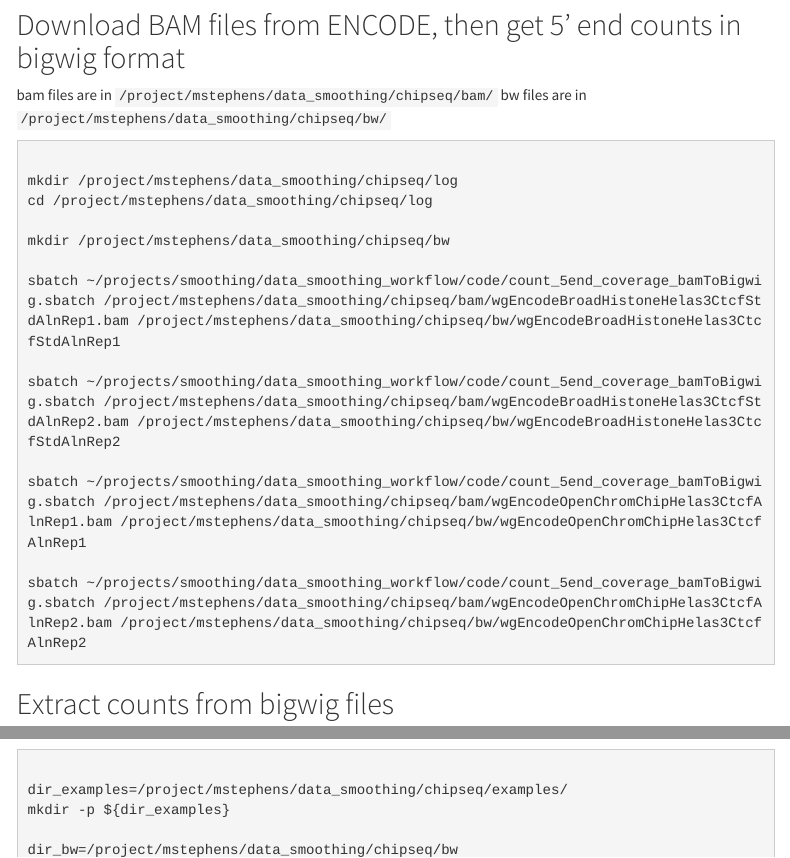
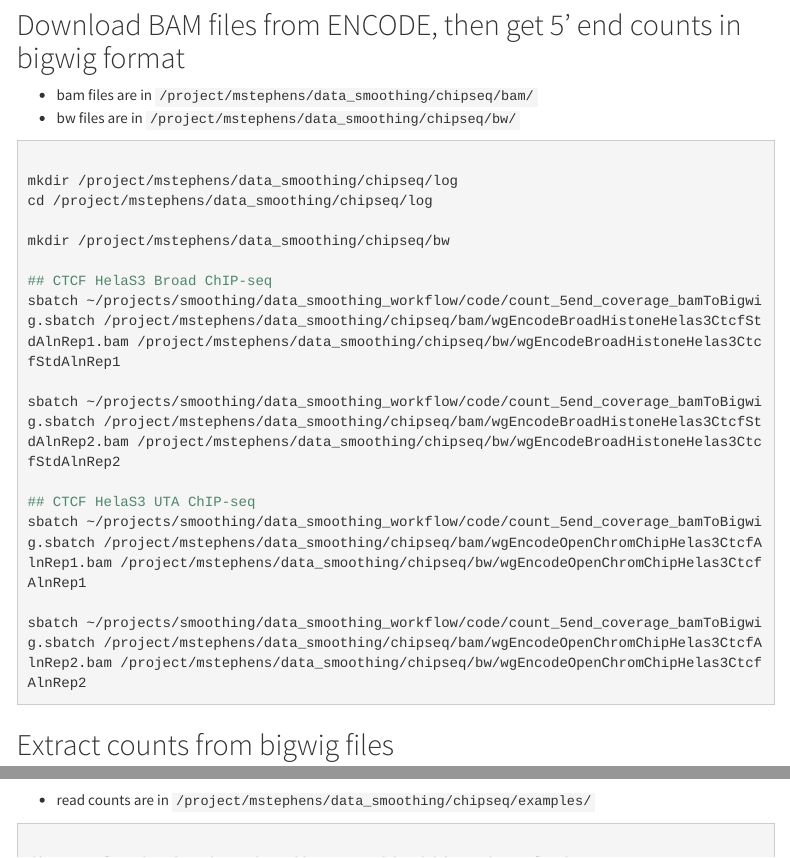
Before and after one commit to kevinlkx/data_smoothing, an R Markdown document (analysis/chipseq_CTCF_encode.Rmd): the page in a window 1100 px wide, from 270 px down, and a second part further down, joined at a grey line. Rendered offline with R 4.5, knitr and Pandoc, with nearby package versions; some code elsewhere in the file could not run offline; menus at the side of the page are left out.

Commit message:
CTCF chipseq example

````diff
--- a/analysis/chipseq_CTCF_encode.Rmd
+++ b/analysis/chipseq_CTCF_encode.Rmd
@@ -27,8 +27,8 @@ package git2r is installed -->
 <!-- Add your analysis here -->
 
 ## Download BAM files from ENCODE, then get 5' end counts in bigwig format
-bam files are in `/project/mstephens/data_smoothing/chipseq/bam/`
-bw files are in `/project/mstephens/data_smoothing/chipseq/bw/`
+* bam files are in `/project/mstephens/data_smoothing/chipseq/bam/`
+* bw files are in `/project/mstephens/data_smoothing/chipseq/bw/`
 ```{bash eval=FALSE}
 
 mkdir /project/mstephens/data_smoothing/chipseq/log
@@ -36,10 +36,12 @@ cd /project/mstephens/data_smoothing/chipseq/log
 
 mkdir /project/mstephens/data_smoothing/chipseq/bw
 
+## CTCF HelaS3 Broad ChIP-seq
 sbatch ~/projects/smoothing/data_smoothing_workflow/code/count_5end_coverage_bamToBigwig.sbatch /project/mstephens/data_smoothing/chipseq/bam/wgEncodeBroadHistoneHelas3CtcfStdAlnRep1.bam /project/mstephens/data_smoothing/chipseq/bw/wgEncodeBroadHistoneHelas3CtcfStdAlnRep1
 
 sbatch ~/projects/smoothing/data_smoothing_workflow/code/count_5end_coverage_bamToBigwig.sbatch /project/mstephens/data_smoothing/chipseq/bam/wgEncodeBroadHistoneHelas3CtcfStdAlnRep2.bam /project/mstephens/data_smoothing/chipseq/bw/wgEncodeBroadHistoneHelas3CtcfStdAlnRep2
 
+## CTCF HelaS3 UTA ChIP-seq
 sbatch ~/projects/smoothing/data_smoothing_workflow/code/count_5end_coverage_bamToBigwig.sbatch /project/mstephens/data_smoothing/chipseq/bam/wgEncodeOpenChromChipHelas3CtcfAlnRep1.bam /project/mstephens/data_smoothing/chipseq/bw/wgEncodeOpenChromChipHelas3CtcfAlnRep1
 
 sbatch ~/projects/smoothing/data_smoothing_workflow/code/count_5end_coverage_bamToBigwig.sbatch /project/mstephens/data_smoothing/chipseq/bam/wgEncodeOpenChromChipHelas3CtcfAlnRep2.bam /project/mstephens/data_smoothing/chipseq/bw/wgEncodeOpenChromChipHelas3CtcfAlnRep2
@@ -52,6 +54,7 @@ sbatch ~/projects/smoothing/data_smoothing_workflow/code/count_5end_coverage_bam
 cat /project/mstephens/data_smoothing/regions/example_CTCF_MACE.bed
 ```
 
+* read counts are in `/project/mstephens/data_smoothing/chipseq/examples/`
 ```{bash eval=FALSE}
 
 dir_examples=/project/mstephens/data_smoothing/chipseq/examples/
````
